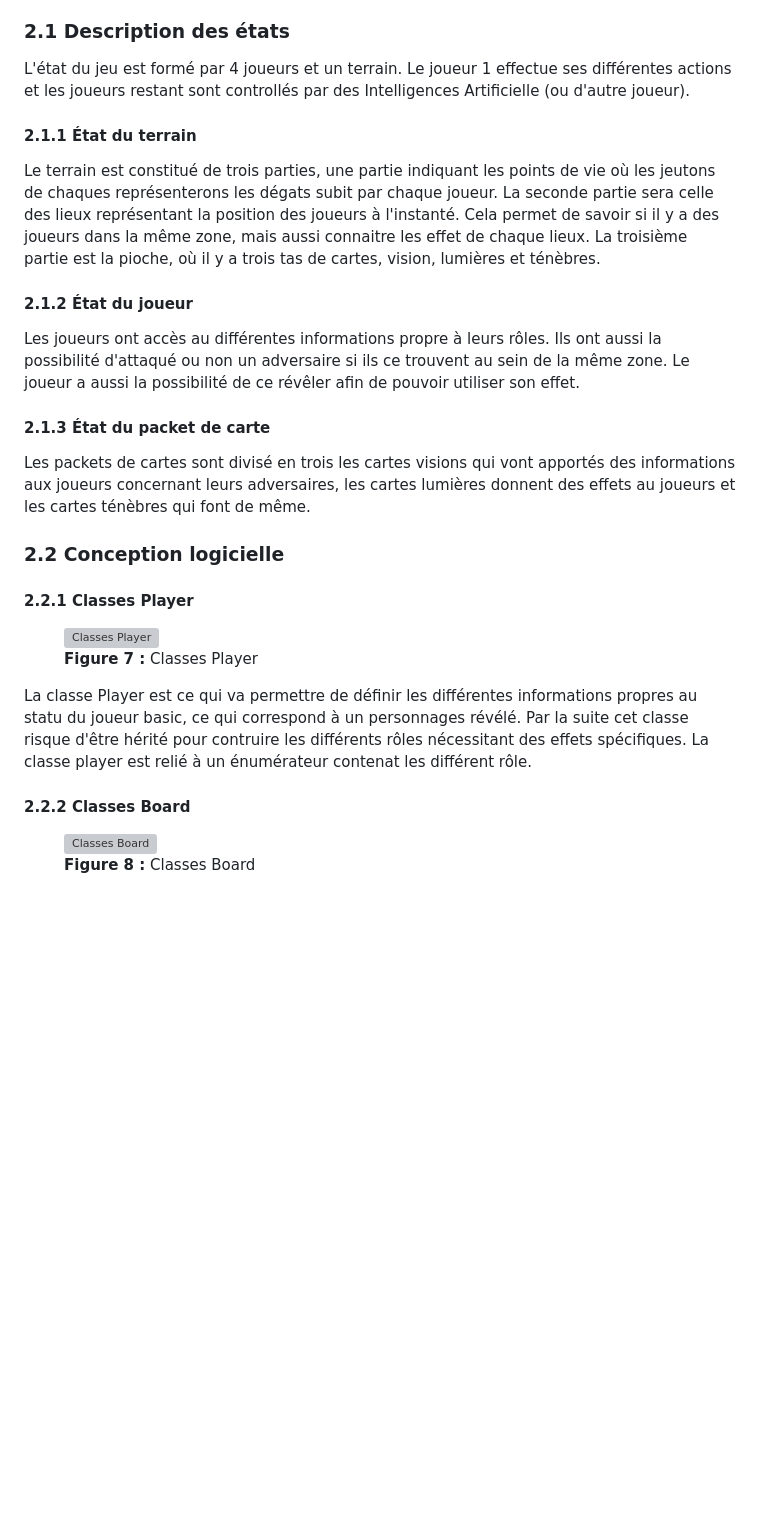
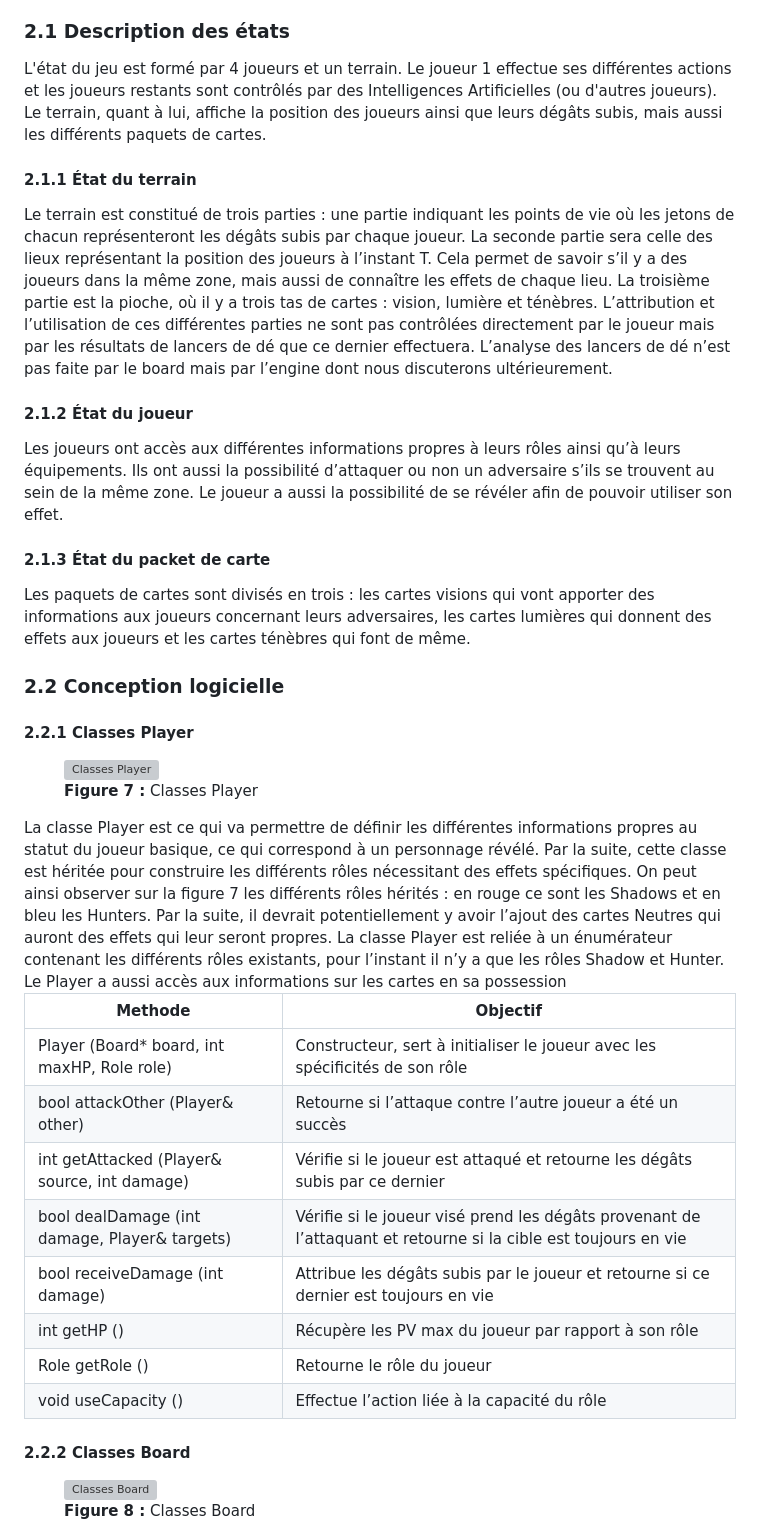
Before and after one commit to mael-lukas/Shadowhunters, a Markdown page: rapport/Rapport.md, the part around one of its changes. Drawn GitHub-style; blank space fills up the shorter version; grey boxes are pictures that could not be loaded.

```diff
--- a/rapport/Rapport.md
+++ b/rapport/Rapport.md
@@ -141,18 +141,19 @@ Etant donner que nous avons en notre possession le jeu, il est alors possible de
 L'objectif de cette section est une description très fine des états dans le projet. Plusieurs niveaux de descriptions sont attendus. Le premier doit être général, afin que le lecteur puisse comprendre les éléments et principes en jeux. Le niveau suivant est celui de la conception logicielle. Pour ce faire, on présente à la fois un diagramme des classes, ainsi qu'un commentaire détaillé de ce diagramme. Indiquer l'utilisation de patron de conception sera très apprécié. Notez bien que les règles de changement d'état ne sont pas attendues dans cette section, même s'il n'est pas interdit d'illustrer de temps à autre des états par leurs possibles changements.
 
 ### 2.1 Description des états
-L'état du jeu est formé par 4 joueurs et un terrain. Le joueur 1 effectue ses différentes actions et les joueurs restant sont controllés par des Intelligences Artificielle (ou d'autre joueur).
+L'état du jeu est formé par 4 joueurs et un terrain. Le joueur 1 effectue ses différentes actions et les joueurs restants sont contrôlés par des Intelligences Artificielles (ou d'autres joueurs). Le terrain, quant à lui, affiche la position des joueurs ainsi que leurs dégâts subis, mais aussi les différents paquets de cartes.
 
 #### 2.1.1 État du terrain
-Le terrain est constitué de trois parties, une partie indiquant les points de vie où les jeutons de chaques représenterons les dégats subit par chaque joueur.
-La seconde partie sera celle des lieux représentant la position des joueurs à l'instanté. Cela permet de savoir si il y a des joueurs dans la même zone, mais aussi connaitre les effet de chaque lieux.
-La troisième partie est la pioche, où il y a trois tas de cartes, vision, lumières et ténèbres.
+Le terrain est constitué de trois parties : une partie indiquant les points de vie où les jetons de chacun représenteront les dégâts subis par chaque joueur.
+La seconde partie sera celle des lieux représentant la position des joueurs à l’instant T. Cela permet de savoir s’il y a des joueurs dans la même zone, mais aussi de connaître les effets de chaque lieu.
+La troisième partie est la pioche, où il y a trois tas de cartes : vision, lumière et ténèbres.
+L’attribution et l’utilisation de ces différentes parties ne sont pas contrôlées directement par le joueur mais par les résultats de lancers de dé que ce dernier effectuera. L’analyse des lancers de dé n’est pas faite par le board mais par l’engine dont nous discuterons ultérieurement.
 
 #### 2.1.2 État du joueur
-Les joueurs ont accès au différentes informations propre à leurs rôles. Ils ont aussi la possibilité d'attaqué ou non un adversaire si ils ce trouvent au sein de la même zone. Le joueur a aussi la possibilité de ce révêler afin de pouvoir utiliser son effet.
+Les joueurs ont accès aux différentes informations propres à leurs rôles ainsi qu’à leurs équipements. Ils ont aussi la possibilité d’attaquer ou non un adversaire s’ils se trouvent au sein de la même zone. Le joueur a aussi la possibilité de se révéler afin de pouvoir utiliser son effet.
 
 #### 2.1.3 État du packet de carte
-Les packets de cartes sont divisé en trois les cartes visions qui vont apportés des informations aux joueurs concernant leurs adversaires, les cartes lumières donnent des effets au joueurs et les cartes ténèbres qui font de même.
+Les paquets de cartes sont divisés en trois : les cartes visions qui vont apporter des informations aux joueurs concernant leurs adversaires, les cartes lumières qui donnent des effets aux joueurs et les cartes ténèbres qui font de même.
 
 ### 2.2 Conception logicielle
 #### 2.2.1 Classes Player
@@ -160,8 +161,21 @@ Les packets de cartes sont divisé en trois les cartes visions qui vont apporté
 <img src="img_rapport/figure7_class_Player.png" alt="Classes Player">
 <figcaption><strong>Figure 7 :</strong> Classes Player</figcaption>
 </figure>
-La classe Player est ce qui va permettre de définir les différentes informations propres au statu du joueur basic, ce qui correspond à un personnages révélé. Par la suite cet classe risque d'être hérité pour contruire les différents rôles nécessitant des effets spécifiques.
-La classe player est relié à un énumérateur contenat les différent rôle.
+La classe Player est ce qui va permettre de définir les différentes informations propres au statut du joueur basique, ce qui correspond à un personnage révélé. Par la suite, cette classe est héritée pour construire les différents rôles nécessitant des effets spécifiques. On peut ainsi observer sur la figure 7 les différents rôles hérités : en rouge ce sont les Shadows et en bleu les Hunters. Par la suite, il devrait potentiellement y avoir l’ajout des cartes Neutres qui auront des effets qui leur seront propres.
+La classe Player est reliée à un énumérateur contenant les différents rôles existants, pour l’instant il n’y a que les rôles Shadow et Hunter.
+Le Player a aussi accès aux informations sur les cartes en sa possession
+
+| Methode | Objectif |
+|--------|---------|
+| Player (Board* board, int maxHP, Role role) | Constructeur, sert à initialiser le joueur avec les spécificités de son rôle |
+| bool attackOther (Player& other) | Retourne si l’attaque contre l’autre joueur a été un succès |
+| int getAttacked (Player& source, int damage) | Vérifie si le joueur est attaqué et retourne les dégâts subis par ce dernier |
+| bool dealDamage (int damage, Player& targets) | Vérifie si le joueur visé prend les dégâts provenant de l’attaquant et retourne si la cible est toujours en vie |
+| bool receiveDamage (int damage) | Attribue les dégâts subis par le joueur et retourne si ce dernier est toujours en vie |
+|int getHP () | Récupère les PV max du joueur par rapport à son rôle |
+|Role getRole () | Retourne le rôle du joueur |
+|void useCapacity () | Effectue l’action liée à la capacité du rôle |
+
 
 #### 2.2.2 Classes Board
 <figure style="text-align: center;">
```
Also changed, not shown: other parts of rapport/Rapport.md (+26 -4 lines).
